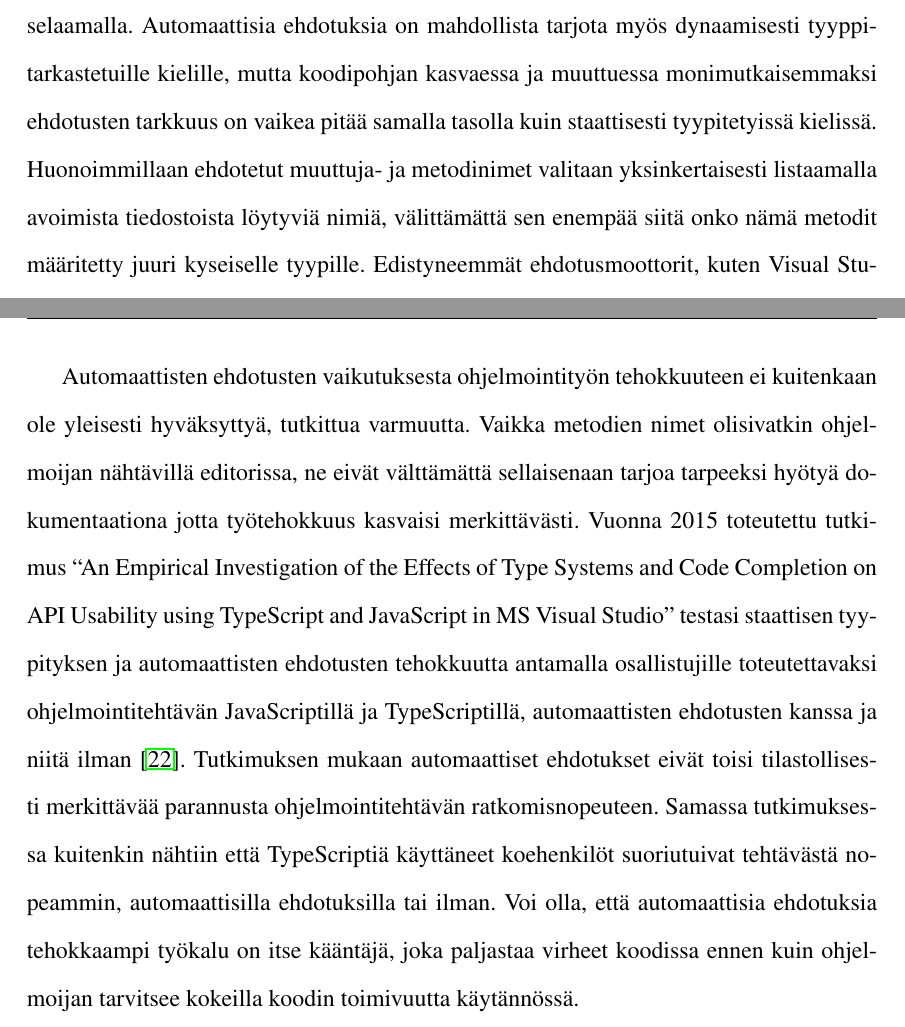
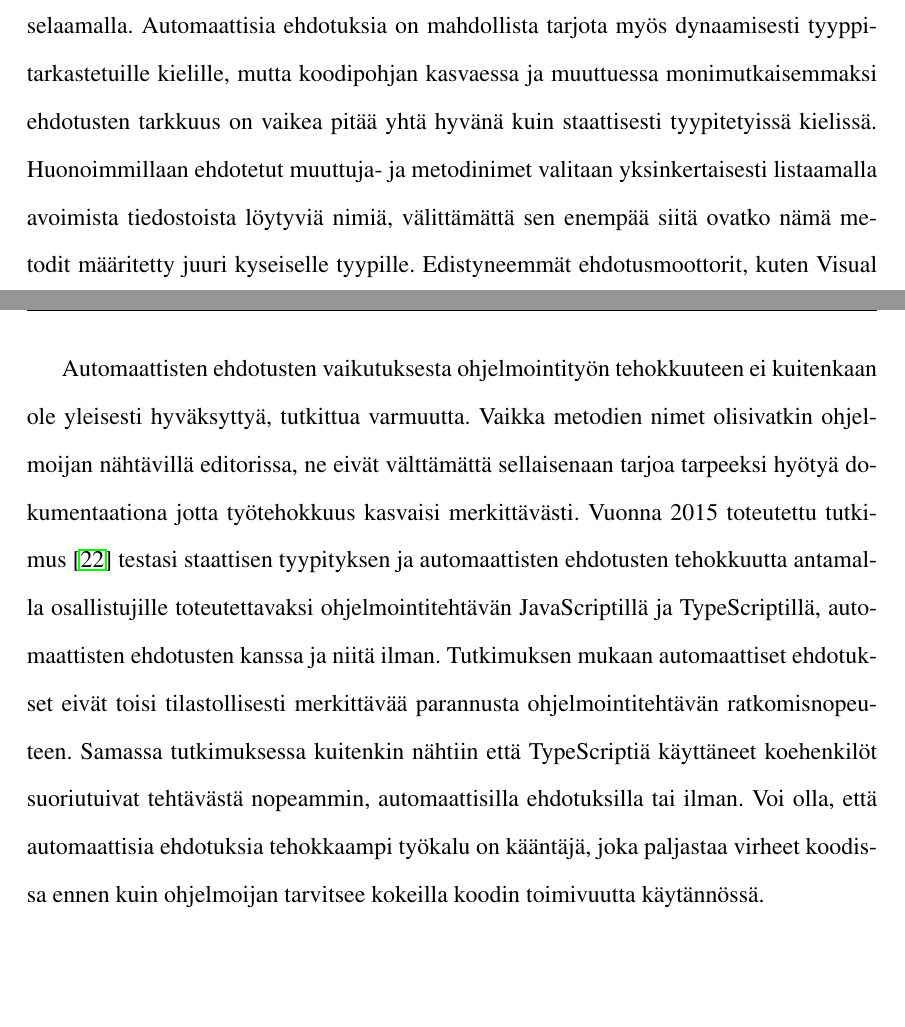
Before and after one commit to noppa/kandi, a LaTeX thesis (kandi.tex, which reads content/hyodyt.tex): two parts of pages 22 and 23 of 35, joined at a grey line, cut so that both start at the same text, the shorter picture padded with empty space. Compiled offline with pdfLaTeX.

Commit message:
Pikkufiksejä neloskappaleeseen

```diff
--- a/content/hyodyt.tex
+++ b/content/hyodyt.tex
@@ -198,10 +198,10 @@ sillä ohjelmoija voi tutkia luokan tai
 paketin tarjoamaa sisältöä ehdotettuja nimiä selaamalla. Automaattisia ehdotuksia
 on mahdollista tarjota myös dynaamisesti tyyppitarkastetuille kielille, mutta
 koodipohjan kasvaessa ja muuttuessa monimutkaisemmaksi ehdotusten tarkkuus
-on vaikea pitää samalla tasolla kuin staattisesti tyypitetyissä kielissä.
+on vaikea pitää yhtä hyvänä kuin staattisesti tyypitetyissä kielissä.
 Huonoimmillaan ehdotetut muuttuja- ja metodinimet valitaan yksinkertaisesti
 listaamalla avoimista tiedostoista löytyviä nimiä, välittämättä sen
-enempää siitä onko nämä metodit määritetty juuri kyseiselle tyypille.
+enempää siitä ovatko nämä metodit määritetty juuri kyseiselle tyypille.
 Edistyneemmät ehdotusmoottorit, kuten Visual Studiossa käytetty IntelliSense,
 suorittavat osaa JavaScript-koodista taustalla ja analysoivat siten muuttujien
 tyyppejä ajonaikana \cite{PreviewingSalsa, JavaScriptIntellisense}.
@@ -224,16 +224,13 @@ Automaattisten ehdotusten vaikutuksesta ohjelmointityön tehokkuuteen ei
 kuitenkaan ole yleisesti hyväksyttyä, tutkittua varmuutta. Vaikka metodien
 nimet olisivatkin ohjelmoijan nähtävillä editorissa, ne eivät välttämättä
 sellaisenaan tarjoa tarpeeksi hyötyä dokumentaationa jotta työtehokkuus
-kasvaisi merkittävästi. Vuonna 2015 toteutettu tutkimus
-``An Empirical Investigation of the Effects of Type Systems and Code Completion
-on API Usability using TypeScript and JavaScript in MS Visual Studio''
+kasvaisi merkittävästi. Vuonna 2015 toteutettu tutkimus \cite{EmpiricalInvestigationOfCodeCompletion}
 testasi staattisen tyypityksen ja automaattisten ehdotusten tehokkuutta
 antamalla osallistujille toteutettavaksi ohjelmointitehtävän JavaScriptillä
-ja TypeScriptillä, automaattisten ehdotusten kanssa ja niitä ilman
-\cite{EmpiricalInvestigationOfCodeCompletion}. Tutkimuksen mukaan
+ja TypeScriptillä, automaattisten ehdotusten kanssa ja niitä ilman. Tutkimuksen mukaan
 automaattiset ehdotukset eivät toisi tilastollisesti merkittävää parannusta
 ohjelmointitehtävän ratkomisnopeuteen. Samassa tutkimuksessa kuitenkin nähtiin
 että TypeScriptiä käyttäneet koehenkilöt suoriutuivat tehtävästä nopeammin,
 automaattisilla ehdotuksilla tai ilman. Voi olla, että automaattisia ehdotuksia
-tehokkaampi työkalu on itse kääntäjä, joka paljastaa virheet koodissa ennen
+tehokkaampi työkalu on kääntäjä, joka paljastaa virheet koodissa ennen
 kuin ohjelmoijan tarvitsee kokeilla koodin toimivuutta käytännössä.
```
Also changed, not shown: kandi.pdf, content/hyodyt.tex (6 more changed lines).
